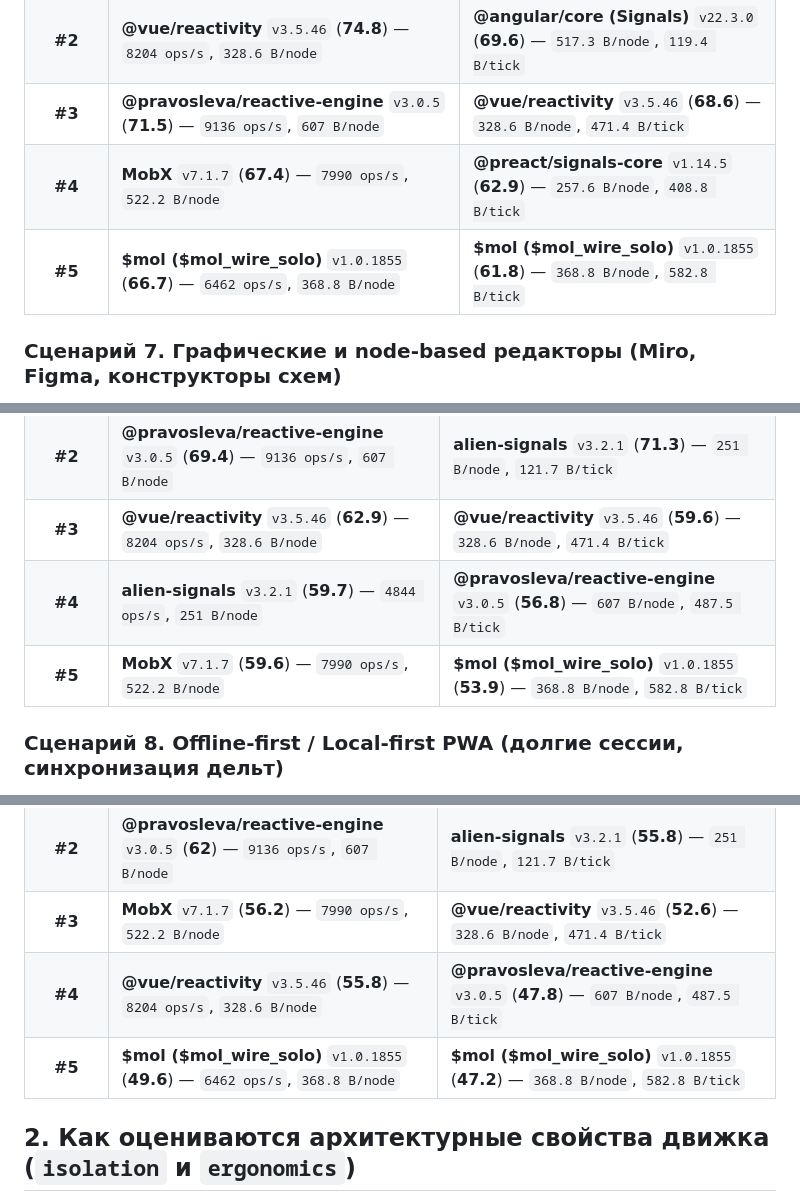
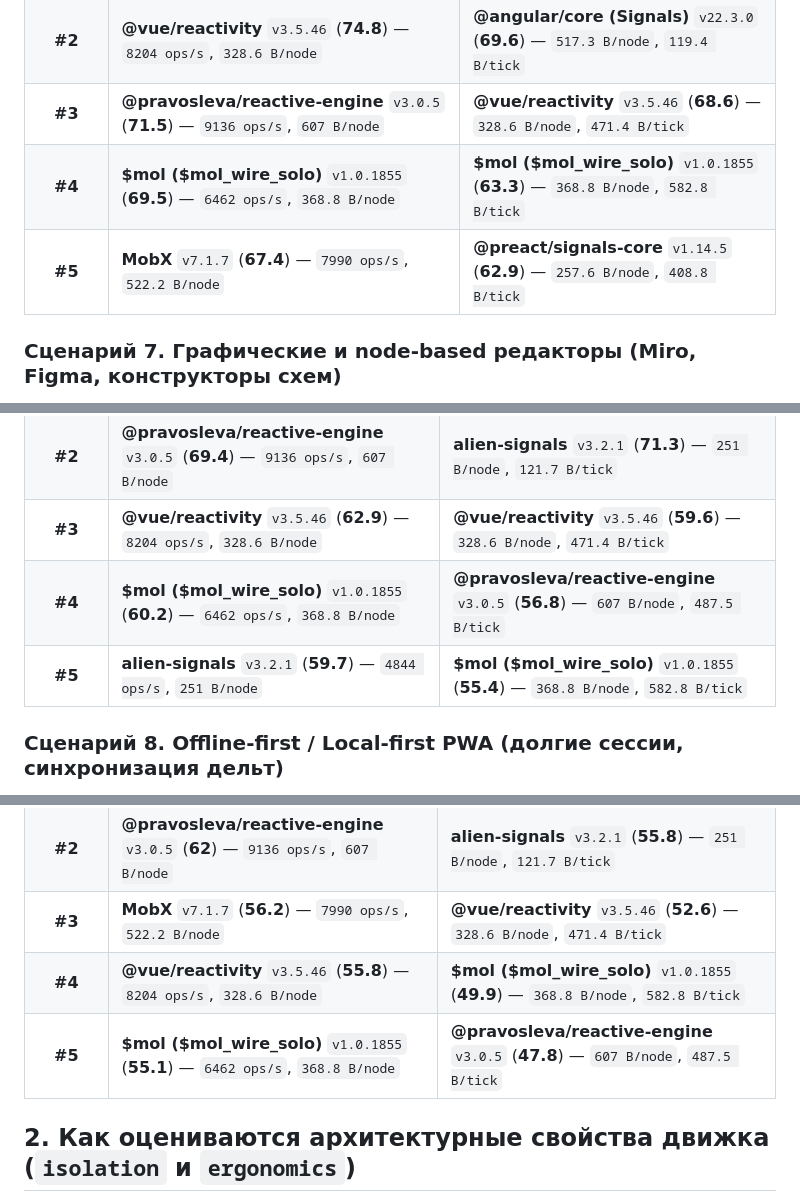
Before and after one commit to pravosleva/reactive-matrix-advisor, a Markdown page: README.md, 3 parts joined by grey strips. Drawn GitHub-style.

```diff
--- a/README.md
+++ b/README.md
@@ -77,8 +77,8 @@
 | **#1** | **@angular/core (Signals)** `v22.3.0` (**79.1**) — `8388 ops/s`, `517.3 B/node` | **alien-signals** `v3.2.1` (**74.7**) — `251 B/node`, `121.7 B/tick` |
 | **#2** | **@vue/reactivity** `v3.5.46` (**74.8**) — `8204 ops/s`, `328.6 B/node` | **@angular/core (Signals)** `v22.3.0` (**69.6**) — `517.3 B/node`, `119.4 B/tick` |
 | **#3** | **@pravosleva/reactive-engine** `v3.0.5` (**71.5**) — `9136 ops/s`, `607 B/node` | **@vue/reactivity** `v3.5.46` (**68.6**) — `328.6 B/node`, `471.4 B/tick` |
-| **#4** | **MobX** `v7.1.7` (**67.4**) — `7990 ops/s`, `522.2 B/node` | **@preact/signals-core** `v1.14.5` (**62.9**) — `257.6 B/node`, `408.8 B/tick` |
-| **#5** | **$mol ($mol_wire_solo)** `v1.0.1855` (**66.7**) — `6462 ops/s`, `368.8 B/node` | **$mol ($mol_wire_solo)** `v1.0.1855` (**61.8**) — `368.8 B/node`, `582.8 B/tick` |
+| **#4** | **$mol ($mol_wire_solo)** `v1.0.1855` (**69.5**) — `6462 ops/s`, `368.8 B/node` | **$mol ($mol_wire_solo)** `v1.0.1855` (**63.3**) — `368.8 B/node`, `582.8 B/tick` |
+| **#5** | **MobX** `v7.1.7` (**67.4**) — `7990 ops/s`, `522.2 B/node` | **@preact/signals-core** `v1.14.5` (**62.9**) — `257.6 B/node`, `408.8 B/tick` |
 
 ### Сценарий 7. Графические и node-based редакторы (Miro, Figma, конструкторы схем)
 
@@ -89,8 +89,8 @@
 | **#1** | **@angular/core (Signals)** `v22.3.0` (**88.4**) — `8388 ops/s`, `517.3 B/node` | **@angular/core (Signals)** `v22.3.0` (**82.5**) — `517.3 B/node`, `119.4 B/tick` |
 | **#2** | **@pravosleva/reactive-engine** `v3.0.5` (**69.4**) — `9136 ops/s`, `607 B/node` | **alien-signals** `v3.2.1` (**71.3**) — `251 B/node`, `121.7 B/tick` |
 | **#3** | **@vue/reactivity** `v3.5.46` (**62.9**) — `8204 ops/s`, `328.6 B/node` | **@vue/reactivity** `v3.5.46` (**59.6**) — `328.6 B/node`, `471.4 B/tick` |
-| **#4** | **alien-signals** `v3.2.1` (**59.7**) — `4844 ops/s`, `251 B/node` | **@pravosleva/reactive-engine** `v3.0.5` (**56.8**) — `607 B/node`, `487.5 B/tick` |
-| **#5** | **MobX** `v7.1.7` (**59.6**) — `7990 ops/s`, `522.2 B/node` | **$mol ($mol_wire_solo)** `v1.0.1855` (**53.9**) — `368.8 B/node`, `582.8 B/tick` |
+| **#4** | **$mol ($mol_wire_solo)** `v1.0.1855` (**60.2**) — `6462 ops/s`, `368.8 B/node` | **@pravosleva/reactive-engine** `v3.0.5` (**56.8**) — `607 B/node`, `487.5 B/tick` |
+| **#5** | **alien-signals** `v3.2.1` (**59.7**) — `4844 ops/s`, `251 B/node` | **$mol ($mol_wire_solo)** `v1.0.1855` (**55.4**) — `368.8 B/node`, `582.8 B/tick` |
 
 ### Сценарий 8. Offline-first / Local-first PWA (долгие сессии, синхронизация дельт)
 
@@ -101,8 +101,8 @@
 | **#1** | **@angular/core (Signals)** `v22.3.0` (**68.8**) — `8388 ops/s`, `517.3 B/node` | **@angular/core (Signals)** `v22.3.0` (**60.3**) — `517.3 B/node`, `119.4 B/tick` |
 | **#2** | **@pravosleva/reactive-engine** `v3.0.5` (**62**) — `9136 ops/s`, `607 B/node` | **alien-signals** `v3.2.1` (**55.8**) — `251 B/node`, `121.7 B/tick` |
 | **#3** | **MobX** `v7.1.7` (**56.2**) — `7990 ops/s`, `522.2 B/node` | **@vue/reactivity** `v3.5.46` (**52.6**) — `328.6 B/node`, `471.4 B/tick` |
-| **#4** | **@vue/reactivity** `v3.5.46` (**55.8**) — `8204 ops/s`, `328.6 B/node` | **@pravosleva/reactive-engine** `v3.0.5` (**47.8**) — `607 B/node`, `487.5 B/tick` |
-| **#5** | **$mol ($mol_wire_solo)** `v1.0.1855` (**49.6**) — `6462 ops/s`, `368.8 B/node` | **$mol ($mol_wire_solo)** `v1.0.1855` (**47.2**) — `368.8 B/node`, `582.8 B/tick` |
+| **#4** | **@vue/reactivity** `v3.5.46` (**55.8**) — `8204 ops/s`, `328.6 B/node` | **$mol ($mol_wire_solo)** `v1.0.1855` (**49.9**) — `368.8 B/node`, `582.8 B/tick` |
+| **#5** | **$mol ($mol_wire_solo)** `v1.0.1855` (**55.1**) — `6462 ops/s`, `368.8 B/node` | **@pravosleva/reactive-engine** `v3.0.5` (**47.8**) — `607 B/node`, `487.5 B/tick` |
 
 ## 2. Как оцениваются архитектурные свойства движка (`isolation` и `ergonomics`)
 
```
Also changed, not shown: other parts of README.md (+10 -10 lines), results/matrix-report.png, 3 other files.
